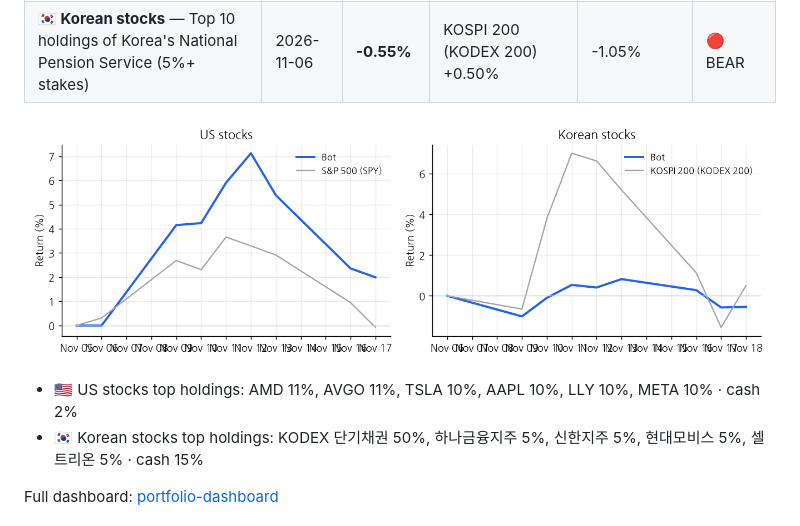
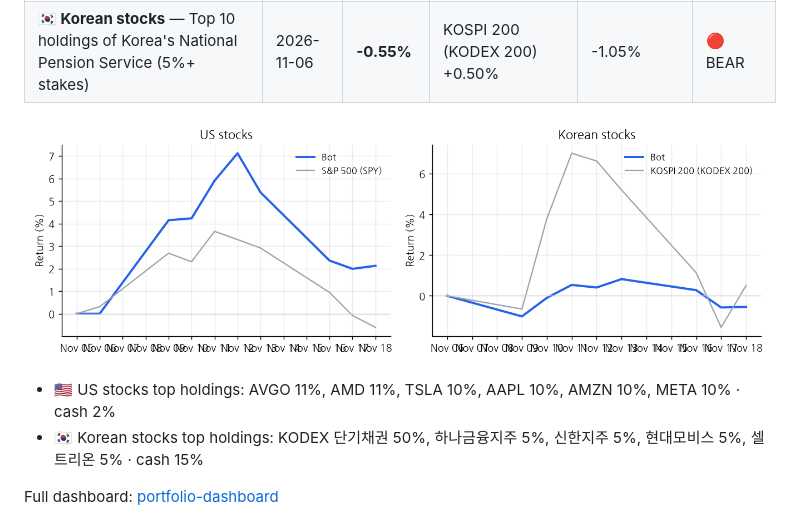
Before and after one commit to chomuscleguy/chomuscleguy, a Markdown page: README.md, the part around one of its changes. Rendered like a GitHub page; pictures changed too: paper/returns.png.

```diff
--- a/README.md
+++ b/README.md
@@ -109,7 +109,7 @@ If you enjoy following this, you can [sponsor me](https://github.com/sponsors/ch
 
 ![Paper-trading returns](paper/returns.png)
 
-- 🇺🇸 US stocks top holdings: AMD 11%, AVGO 11%, TSLA 10%, AAPL 10%, LLY 10%, META 10% · cash 2%
+- 🇺🇸 US stocks top holdings: AVGO 11%, AMD 11%, TSLA 10%, AAPL 10%, AMZN 10%, META 10% · cash 2%
 - 🇰🇷 Korean stocks top holdings: KODEX 단기채권 50%, 하나금융지주 5%, 신한지주 5%, 현대모비스 5%, 셀트리온 5% · cash 15%
 
 Full dashboard: [portfolio-dashboard](https://github.com/chomuscleguy/portfolio-dashboard)
```
Also changed, not shown: other parts of README.md (+4 -4 lines), 1 other file.
